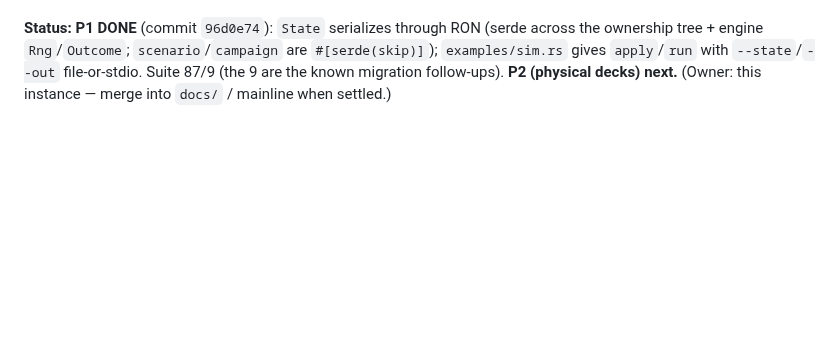
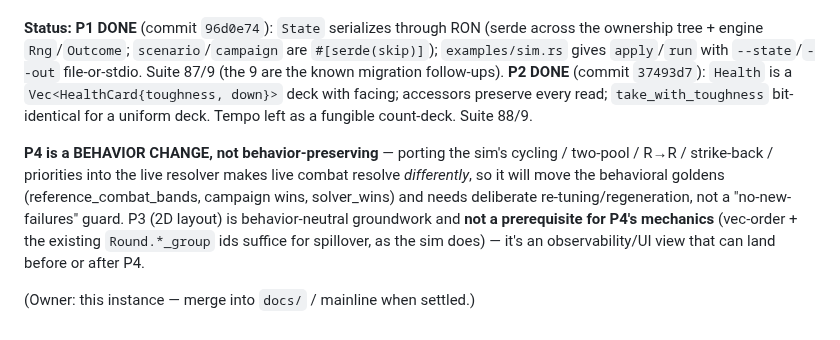
Before and after one commit to SeanShubin/boardgame, a Markdown page: needs-merge/combat-engine-observability-refactor.md, the part around the change. GitHub-like rendering; blank space fills up the shorter version.

Commit message:
Plan: mark P2 done; flag P4 as a behavior-change (not preserving)
Co-Authored-By: Claude Opus 4.8 (1M context) <noreply@anthropic.com>

```diff
--- a/needs-merge/combat-engine-observability-refactor.md
+++ b/needs-merge/combat-engine-observability-refactor.md
@@ -80,4 +80,8 @@ driver loops `Step` until it rests. Every micro-step is a serializable, observab
 **Status:** **P1 DONE** (commit `96d0e74`): `State` serializes through RON (serde across the ownership
 tree + engine `Rng`/`Outcome`; `scenario`/`campaign` are `#[serde(skip)]`); `examples/sim.rs` gives
 `apply`/`run` with `--state`/`--out` file-or-stdio. Suite 87/9 (the 9 are the known migration follow-ups).
-**P2 (physical decks) next.** (Owner: this instance — merge into `docs/` / mainline when settled.)
+**P2 DONE** (commit `37493d7`): `Health` is a `Vec<HealthCard{toughness, down}>` deck with facing; accessors preserve every read; `take_with_toughness` bit-identical for a uniform deck. Tempo left as a fungible count-deck. Suite 88/9.
+
+**P4 is a BEHAVIOR CHANGE, not behavior-preserving** — porting the sim's cycling / two-pool / R→R / strike-back / priorities into the live resolver makes live combat resolve *differently*, so it will move the behavioral goldens (reference_combat_bands, campaign wins, solver_wins) and needs deliberate re-tuning/regeneration, not a "no-new-failures" guard. P3 (2D layout) is behavior-neutral groundwork and **not a prerequisite for P4's mechanics** (vec-order + the existing `Round.*_group` ids suffice for spillover, as the sim does) — it's an observability/UI view that can land before or after P4.
+
+(Owner: this instance — merge into `docs/` / mainline when settled.)
```
